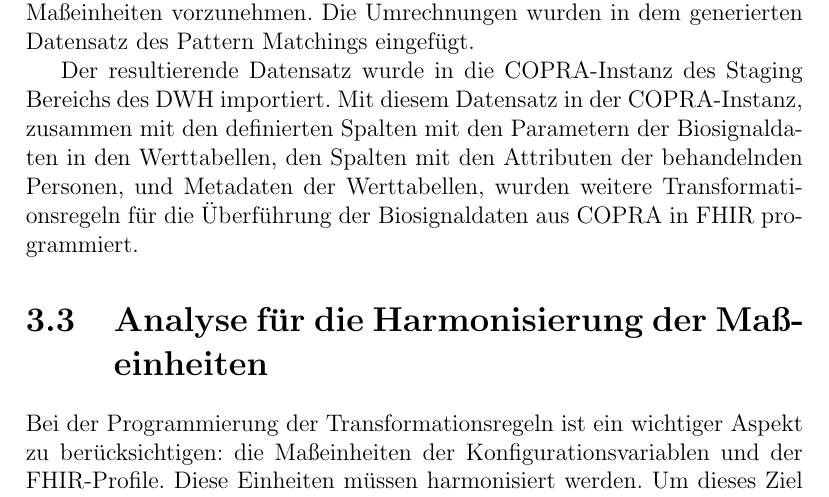
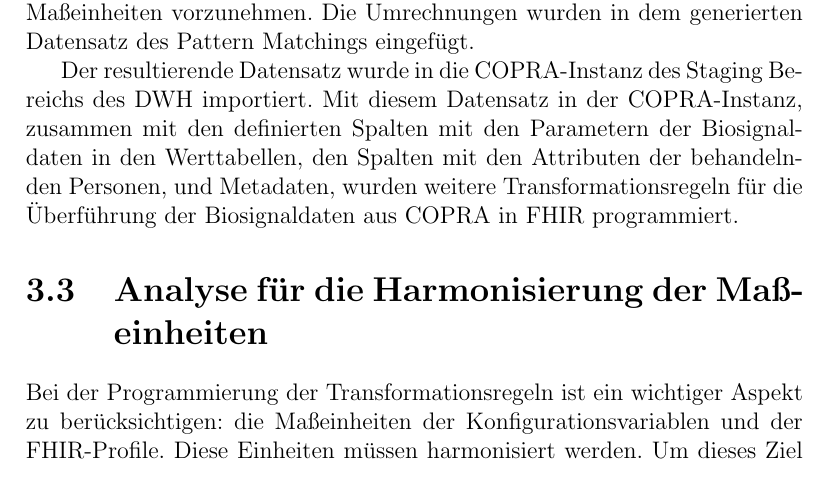
Before and after one commit to ahodelin/Masterarbeit_AbelHodelinHernandez, a LaTeX thesis (Masterarbeit_AbelHodelinHernandez.tex, which reads 54datamapping.tex): part of page 42 of 108, cut so that both start at the same text. Compiled offline with pdfLaTeX.

Commit message:
Mi 16. Nov 12:54:35 CET 2022

```diff
--- a/54datamapping.tex
+++ b/54datamapping.tex
@@ -26,4 +26,4 @@ Mit dem validierten Datensatz wurden die Attribute der \ac{fhir}-Profile mit den
 
 Für die Definition und Programmierung der Transformationsregeln wurden an erster Stelle die Maßeinheiten beider Systeme in dem erzeugten Datensatz nach der Validierung verglichen, um Unregelmäßigkeiten bei diesem Attribut zu detektieren und bestimmte Umwandlungen für die Harmonisierung der Maßeinheiten vorzunehmen. Die Umrechnungen wurden in dem generierten Datensatz des Pattern Matchings eingefügt.
 
-Der resultierende Datensatz wurde in die \ac{copra}-Instanz des Staging Bereichs des \ac{dw} importiert. Mit diesem Datensatz in der \ac{copra}-Instanz, zusammen mit den definierten Spalten mit den Parametern der Biosignaldaten in den Werttabellen, den Spalten mit den Attributen der behandelnden Personen, und Metadaten der Werttabellen, wurden weitere Transformationsregeln für die Überführung der Biosignaldaten aus \ac{copra} in \ac{fhir} programmiert.
+Der resultierende Datensatz wurde in die \ac{copra}-Instanz des Staging Bereichs des \ac{dw} importiert. Mit diesem Datensatz in der \ac{copra}-Instanz, zusammen mit den definierten Spalten mit den Parametern der Biosignaldaten in den Werttabellen, den Spalten mit den Attributen der behandelnden Personen, und Metadaten, wurden weitere Transformationsregeln für die Überführung der Biosignaldaten aus \ac{copra} in \ac{fhir} programmiert.
```
